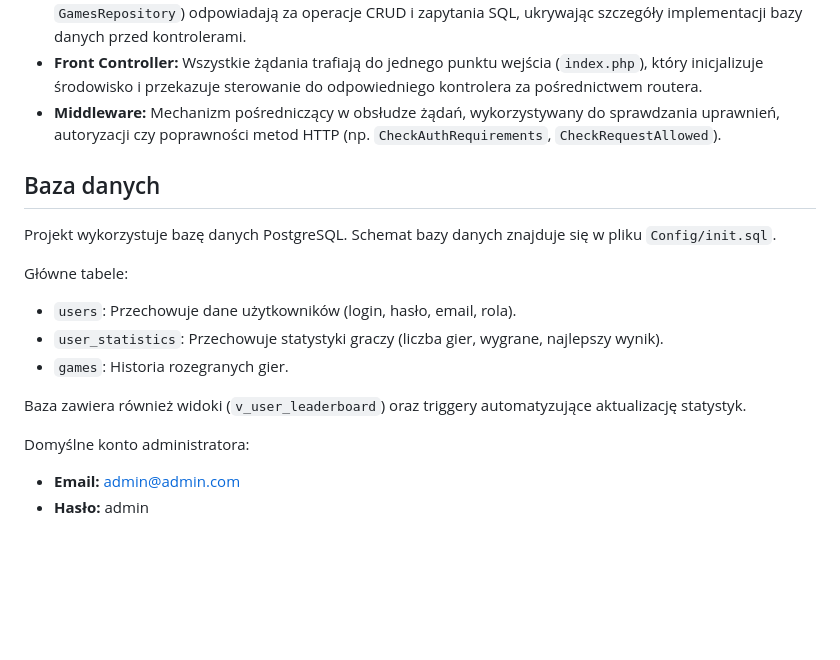
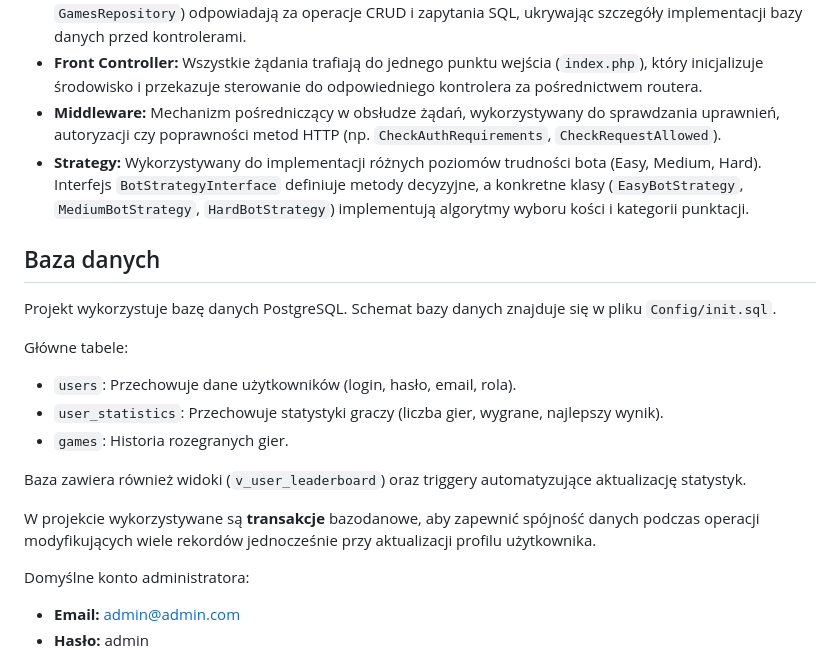
Before and after one commit to Buczy8/DieHard, a Markdown page: Readme.md, the part around the change. GitHub-like rendering; blank space fills up the shorter version.

Commit message:
refactor: update README

```diff
--- a/Readme.md
+++ b/Readme.md
@@ -113,6 +113,7 @@ W projekcie zastosowano szereg wzorców projektowych, aby zapewnić czytelność
 *   **Repository:** Warstwa abstrakcji pomiędzy logiką biznesową a bazą danych. Repozytoria (np. `GamesRepository`) odpowiadają za operacje CRUD i zapytania SQL, ukrywając szczegóły implementacji bazy danych przed kontrolerami.
 *   **Front Controller:** Wszystkie żądania trafiają do jednego punktu wejścia (`index.php`), który inicjalizuje środowisko i przekazuje sterowanie do odpowiedniego kontrolera za pośrednictwem routera.
 *   **Middleware:** Mechanizm pośredniczący w obsłudze żądań, wykorzystywany do sprawdzania uprawnień, autoryzacji czy poprawności metod HTTP (np. `CheckAuthRequirements`, `CheckRequestAllowed`).
+*   **Strategy:** Wykorzystywany do implementacji różnych poziomów trudności bota (Easy, Medium, Hard). Interfejs `BotStrategyInterface` definiuje metody decyzyjne, a konkretne klasy (`EasyBotStrategy`, `MediumBotStrategy`, `HardBotStrategy`) implementują algorytmy wyboru kości i kategorii punktacji.
 
 ## Baza danych
 
@@ -124,6 +125,8 @@ Główne tabele:
 *   `games`: Historia rozegranych gier.
 
 Baza zawiera również widoki (`v_user_leaderboard`) oraz triggery automatyzujące aktualizację statystyk.
+
+W projekcie wykorzystywane są **transakcje** bazodanowe, aby zapewnić spójność danych podczas operacji modyfikujących wiele rekordów jednocześnie przy aktualizacji profilu użytkownika.
 
 Domyślne konto administratora:
 *   **Email:** admin@admin.com
```
